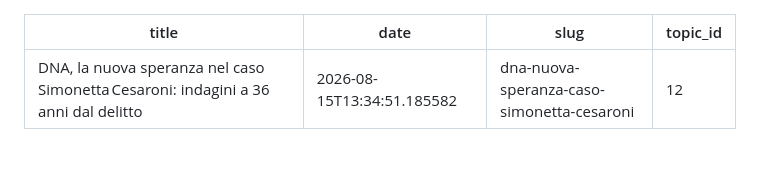
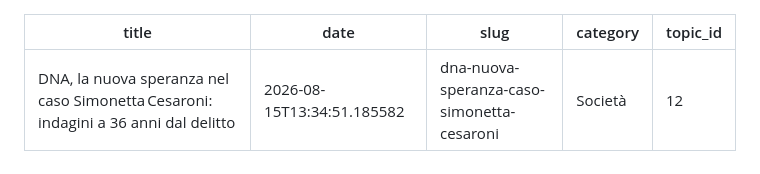
Before and after one commit to perinimvisual/Spillberg, a Markdown page: 2026/08/2026-08-15-dna-nuova-speranza-caso-simonetta-cesaroni.md, the part around the change. GitHub-like rendering.

Commit message:
pubblicio: update 2026/08/2026-08-15-dna-nuova-speranza-caso-simonetta-cesaroni.md

```diff
--- a/2026/08/2026-08-15-dna-nuova-speranza-caso-simonetta-cesaroni.md
+++ b/2026/08/2026-08-15-dna-nuova-speranza-caso-simonetta-cesaroni.md
@@ -2,6 +2,7 @@
 title: "DNA, la nuova speranza nel caso Simonetta Cesaroni: indagini a 36 anni dal delitto"
 date: 2026-08-15T13:34:51.185582
 slug: dna-nuova-speranza-caso-simonetta-cesaroni
+category: "Società"
 topic_id: 12
 ---
 
```
